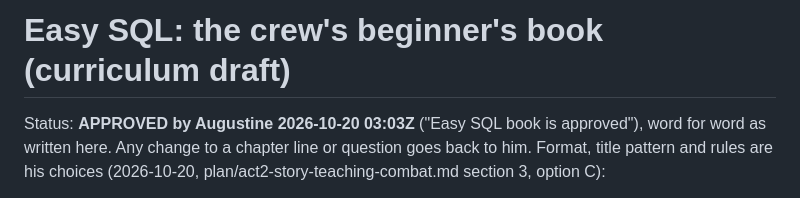
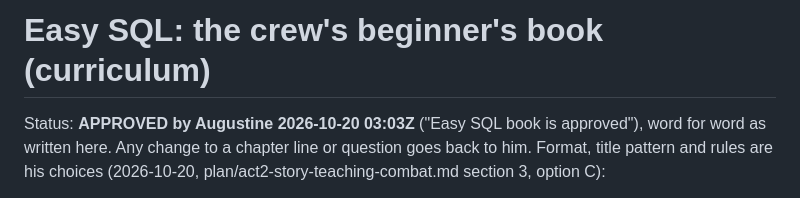
Before and after one commit to JAugustineFlory/null-and-void, a Markdown page: docs/teaching/easy-sql-book.md, the part around the change. GitHub-like rendering.

Commit message:
Teaching docs: retitle the approved book doc
Co-Authored-By: Claude Opus 5.5 (1M context) <noreply@anthropic.com>
Claude-Session: https://claude.ai/code/session_01RxzzyUGDfty2R3DQW5AVqa

```diff
--- a/docs/teaching/easy-sql-book.md
+++ b/docs/teaching/easy-sql-book.md
@@ -1,4 +1,4 @@
-# Easy SQL: the crew's beginner's book (curriculum draft)
+# Easy SQL: the crew's beginner's book (curriculum)
 
 Status: **APPROVED by Augustine 2026-10-20 03:03Z** ("Easy SQL book is approved"),
 word for word as written here. Any change to a chapter line or question goes back to him.
```
